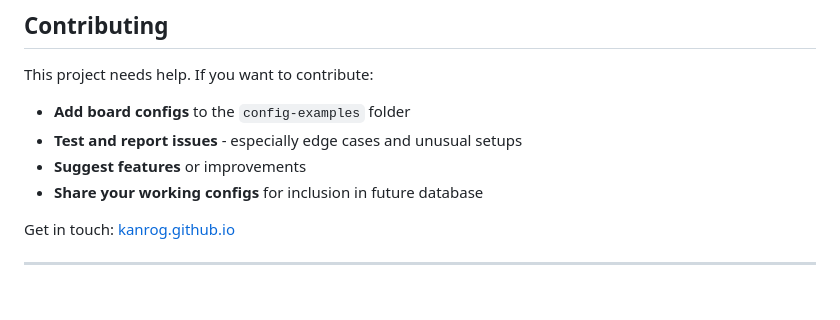
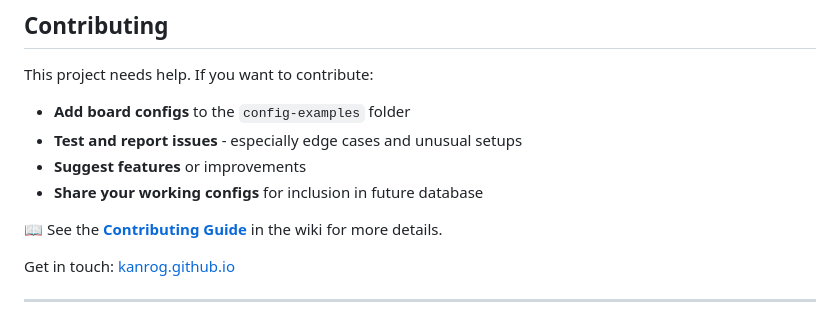
Before and after one commit to Kanrog/klipper-config-generator, a Markdown page: README.md, the part around one of its changes. GitHub-like rendering; blank space fills up the shorter version.

```diff
--- a/README.md
+++ b/README.md
@@ -111,6 +111,8 @@ This project needs help. If you want to contribute:
 - **Suggest features** or improvements
 - **Share your working configs** for inclusion in future database
 
+📖 See the **[Contributing Guide](https://github.com/Kanrog/klipper-config-generator/wiki/How-to-Contribute)** in the wiki for more details.
+
 Get in touch: [kanrog.github.io](https://kanrog.github.io/)
 
 ---
```
Also changed, not shown: other parts of README.md (+1 -1 lines).
